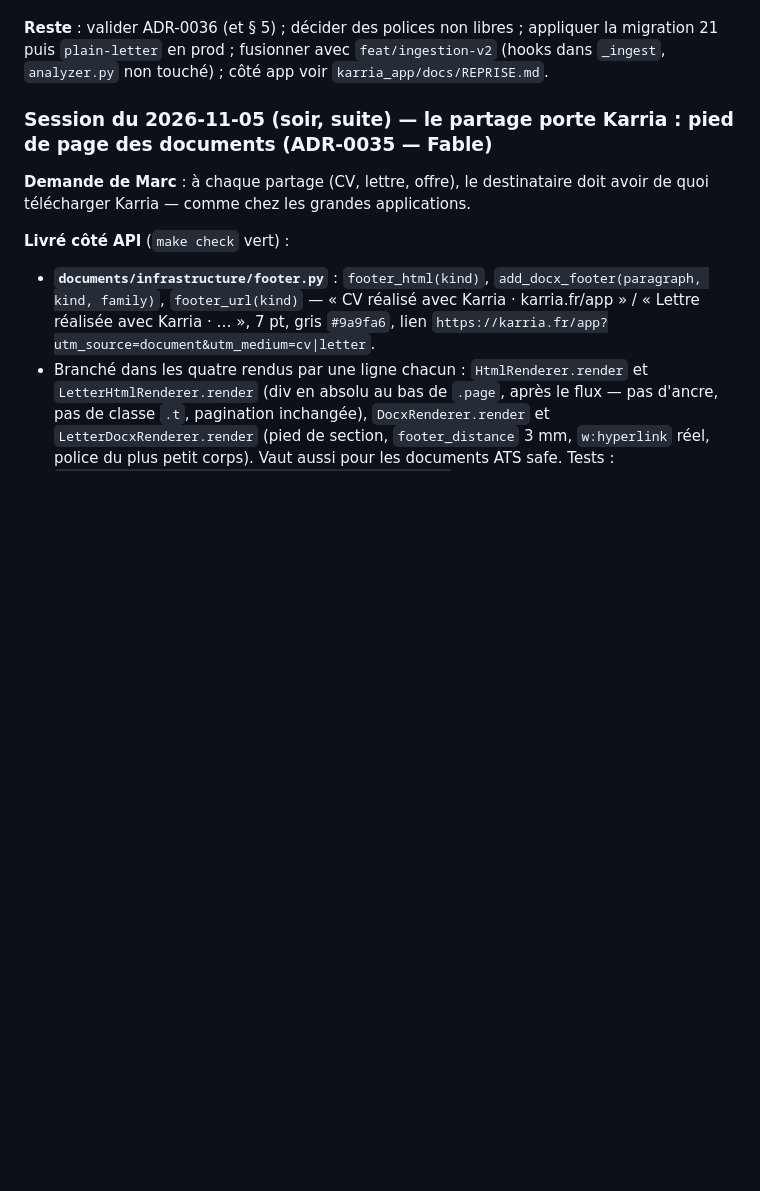
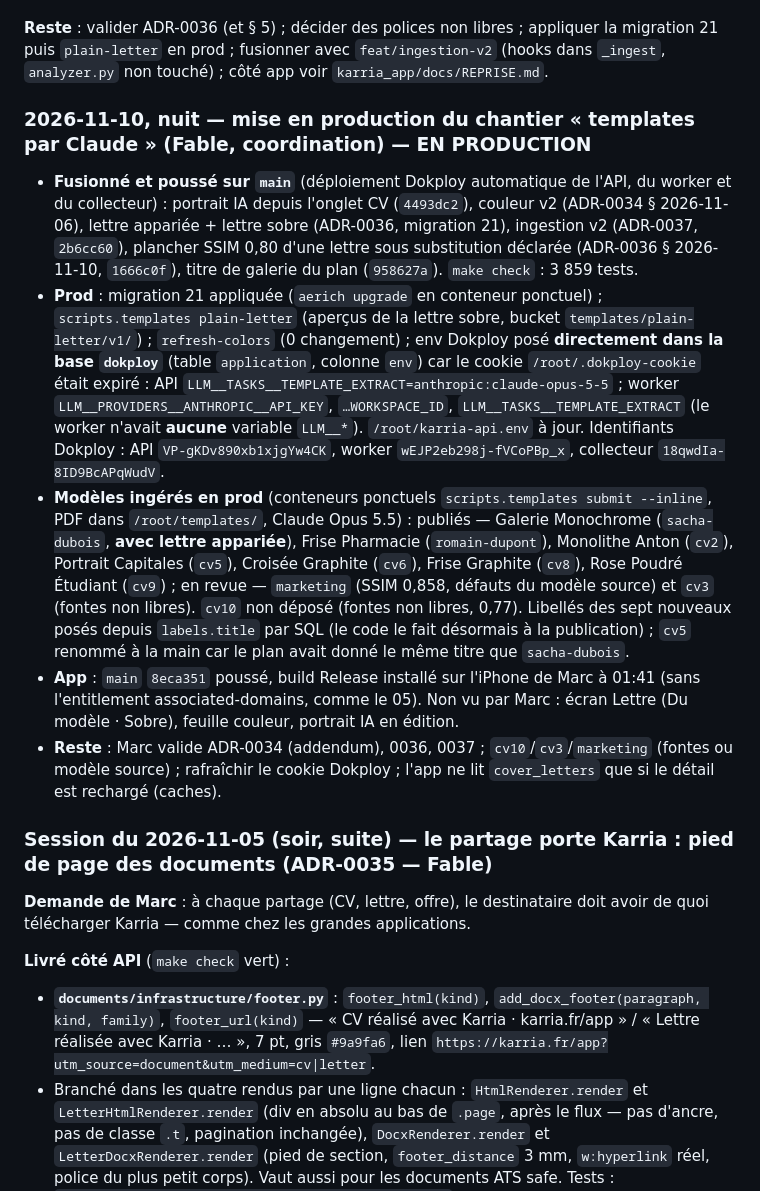
Before and after one commit to Youorus/Karria-api-full, a Markdown page: docs/REPRISE.md, the part around the change. Rendered like a GitHub page; blank space fills up the shorter version.

Commit message:
docs(reprise): mise en production du chantier templates par Claude, lettres, couleurs v2, portrait — 2026-11-10

```diff
--- a/docs/REPRISE.md
+++ b/docs/REPRISE.md
@@ -274,6 +274,14 @@ seulement — le point signalé par l'agent couleurs est réglé.
 puis `plain-letter` en prod ; fusionner avec `feat/ingestion-v2` (hooks dans `_ingest`,
 `analyzer.py` non touché) ; côté app voir `karria_app/docs/REPRISE.md`.
 
+
+### 2026-11-10, nuit — mise en production du chantier « templates par Claude » (Fable, coordination) — EN PRODUCTION
+
+- **Fusionné et poussé sur `main`** (déploiement Dokploy automatique de l'API, du worker et du collecteur) : portrait IA depuis l'onglet CV (`4493dc2`), couleur v2 (ADR-0034 § 2026-11-06), lettre appariée + lettre sobre (ADR-0036, migration 21), ingestion v2 (ADR-0037, `2b6cc60`), plancher SSIM 0,80 d'une lettre sous substitution déclarée (ADR-0036 § 2026-11-10, `1666c0f`), titre de galerie du plan (`958627a`). `make check` : 3 859 tests.
+- **Prod** : migration 21 appliquée (`aerich upgrade` en conteneur ponctuel) ; `scripts.templates plain-letter` (aperçus de la lettre sobre, bucket `templates/plain-letter/v1/`) ; `refresh-colors` (0 changement) ; env Dokploy posé **directement dans la base `dokploy`** (table `application`, colonne `env`) car le cookie `/root/.dokploy-cookie` était expiré : API `LLM__TASKS__TEMPLATE_EXTRACT=anthropic:claude-opus-5-5` ; worker `LLM__PROVIDERS__ANTHROPIC__API_KEY`, `…WORKSPACE_ID`, `LLM__TASKS__TEMPLATE_EXTRACT` (le worker n'avait **aucune** variable `LLM__*`). `/root/karria-api.env` à jour. Identifiants Dokploy : API `VP-gKDv890xb1xjgYw4CK`, worker `wEJP2eb298j-fVCoPBp_x`, collecteur `18qwdIa-8ID9BcAPqWudV`.
+- **Modèles ingérés en prod** (conteneurs ponctuels `scripts.templates submit --inline`, PDF dans `/root/templates/`, Claude Opus 5.5) : publiés — Galerie Monochrome (`sacha-dubois`, **avec lettre appariée**), Frise Pharmacie (`romain-dupont`), Monolithe Anton (`cv2`), Portrait Capitales (`cv5`), Croisée Graphite (`cv6`), Frise Graphite (`cv8`), Rose Poudré Étudiant (`cv9`) ; en revue — `marketing` (SSIM 0,858, défauts du modèle source) et `cv3` (fontes non libres). `cv10` non déposé (fontes non libres, 0,77). Libellés des sept nouveaux posés depuis `labels.title` par SQL (le code le fait désormais à la publication) ; `cv5` renommé à la main car le plan avait donné le même titre que `sacha-dubois`.
+- **App** : `main` `8eca351` poussé, build Release installé sur l'iPhone de Marc à 01:41 (sans l'entitlement associated-domains, comme le 05). Non vu par Marc : écran Lettre (Du modèle · Sobre), feuille couleur, portrait IA en édition.
+- **Reste** : Marc valide ADR-0034 (addendum), 0036, 0037 ; `cv10`/`cv3`/`marketing` (fontes ou modèle source) ; rafraîchir le cookie Dokploy ; l'app ne lit `cover_letters` que si le détail est rechargé (caches).
 
 ### Session du 2026-11-05 (soir, suite) — le partage porte Karria : pied de page des documents (ADR-0035 — Fable)
 
```
